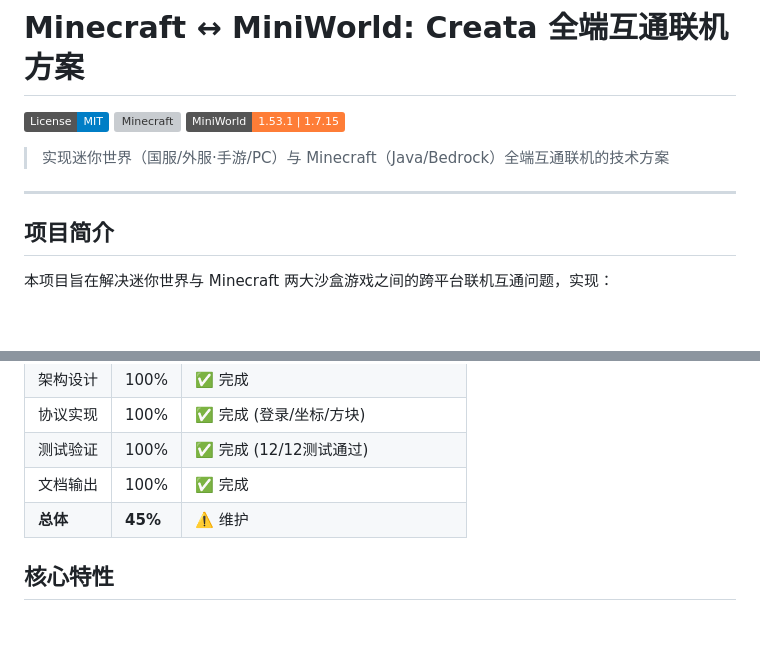
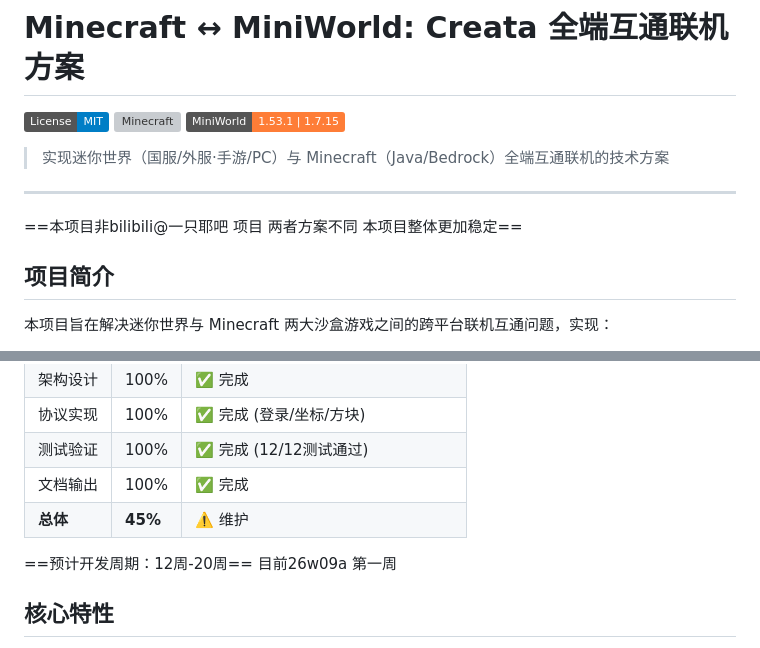
Before and after one commit to StarsailsClover/Minecraft.and.MiniWorldCreata-CrossPlatform-CrossPlay, a Markdown page: README.md, 2 parts joined by grey strips. Drawn GitHub-style; badges without logos; blank space fills up the shorter version; grey boxes are pictures that could not be loaded.

Commit message:
更新 README.md

```diff
--- a/README.md
+++ b/README.md
@@ -7,6 +7,8 @@
 > 实现迷你世界（国服/外服·手游/PC）与 Minecraft（Java/Bedrock）全端互通联机的技术方案
 
 ---
+
+==本项目非bilibili@一只耶吧 项目 两者方案不同 本项目整体更加稳定==
 
 ## 项目简介
 
@@ -112,6 +114,8 @@ python start_proxy.py
 | 文档输出 | 100% | ✅ 完成 |
 | **总体** | **45%** | ⚠️ 维护 |
 
+==预计开发周期：12周-20周== 目前26w09a 第一周
+
 ## 核心特性
 
 - ✅ **协议分析**: 深度逆向分析迷你世界协议
```
